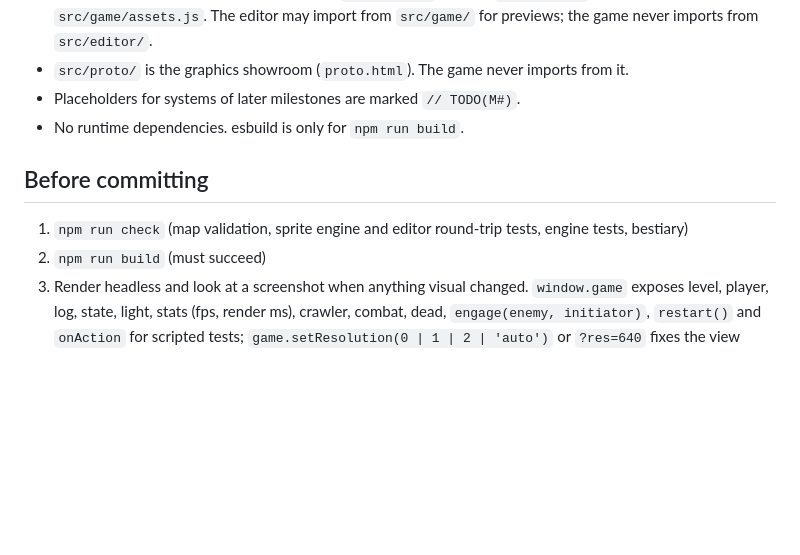
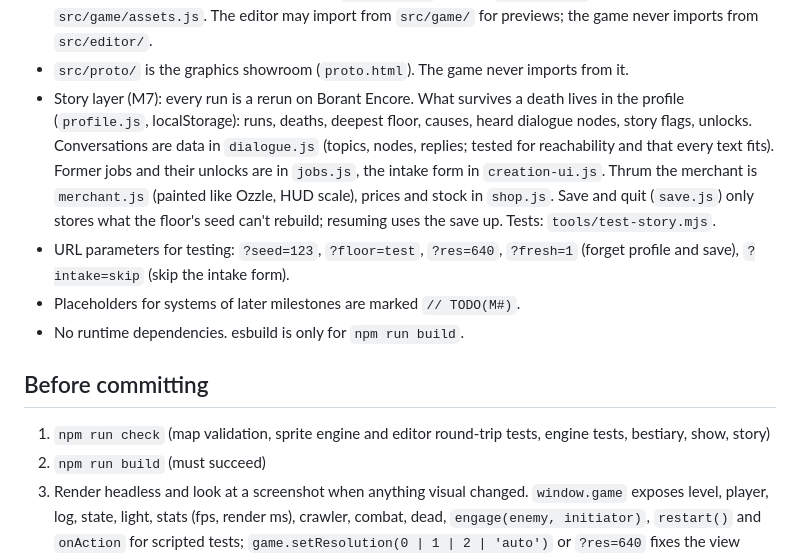
Before and after one commit to lucamaxi99-ai/dungeon-crawler, a Markdown page: CLAUDE.md, the part around the change. GitHub-like rendering; blank space fills up the shorter version.

Commit message:
CLAUDE.md: notes on the M7 story layer and test parameters
Co-Authored-By: Claude Opus 5.5 <noreply@anthropic.com>
Claude-Session: https://claude.ai/code/session_01KqmTGsVkyZA7vxCxAqUsVv

```diff
--- a/CLAUDE.md
+++ b/CLAUDE.md
@@ -35,11 +35,13 @@
 - Every entry in `SPRITES` (`src/game/assets.js`) has an `anim` (`animation(frames, { frameMs, mode })`); pick frames with `frameAt`. Variants come from `recolor`/`rampMap`, `mirror`, `flip` and work on sprites, frame arrays and animations alike. Objects that shine set `light` (a preset from `lights.js`); wall decorations set `wall: true`.
 - Hand-drawn sprites are made in the editor (`editor.html`, code in `src/editor/`) and pasted into `src/game/assets.js`. The editor may import from `src/game/` for previews; the game never imports from `src/editor/`.
 - `src/proto/` is the graphics showroom (`proto.html`). The game never imports from it.
+- Story layer (M7): every run is a rerun on Borant Encore. What survives a death lives in the profile (`profile.js`, localStorage): runs, deaths, deepest floor, causes, heard dialogue nodes, story flags, unlocks. Conversations are data in `dialogue.js` (topics, nodes, replies; tested for reachability and that every text fits). Former jobs and their unlocks are in `jobs.js`, the intake form in `creation-ui.js`. Thrum the merchant is `merchant.js` (painted like Ozzle, HUD scale), prices and stock in `shop.js`. Save and quit (`save.js`) only stores what the floor's seed can't rebuild; resuming uses the save up. Tests: `tools/test-story.mjs`.
+- URL parameters for testing: `?seed=123`, `?floor=test`, `?res=640`, `?fresh=1` (forget profile and save), `?intake=skip` (skip the intake form).
 - Placeholders for systems of later milestones are marked `// TODO(M#)`.
 - No runtime dependencies. esbuild is only for `npm run build`.
 
 ## Before committing
 
-1. `npm run check` (map validation, sprite engine and editor round-trip tests, engine tests, bestiary)
+1. `npm run check` (map validation, sprite engine and editor round-trip tests, engine tests, bestiary, show, story)
 2. `npm run build` (must succeed)
 3. Render headless and look at a screenshot when anything visual changed. `window.game` exposes level, player, log, state, light, stats (fps, render ms), crawler, combat, dead, `engage(enemy, initiator)`, `restart()` and `onAction` for scripted tests; `game.setResolution(0 | 1 | 2 | 'auto')` or `?res=640` fixes the view resolution. `window.forge` does the same for the editor (doc, ui, actions).
```
